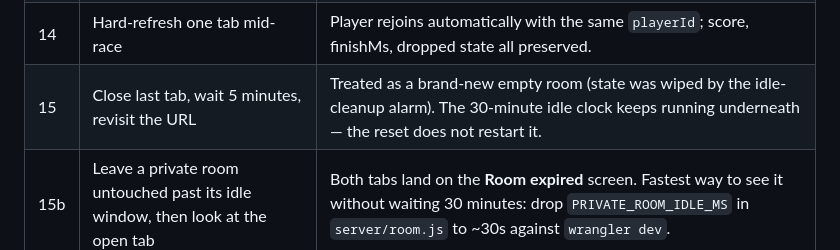
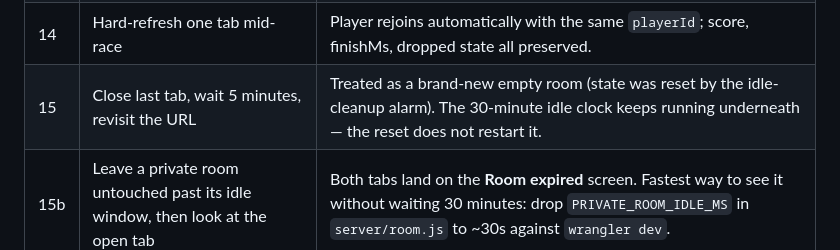
Before and after one commit to xu-albert/arithmetic-racer, a Markdown page: docs/testing.md, the part around the change. GitHub-like rendering.

```diff
--- a/docs/testing.md
+++ b/docs/testing.md
@@ -56,7 +56,7 @@ For browser tests open `http://localhost:8787` in two different browsers (or one
 | 12 | Slower player completes their last problem | Both see the results screen with rankings sorted by `finishMs`. |
 | 13 | Creator clicks **Race Again** (results / lobby-room) | Both return to lobby in state `lobby`; new problem sequence generated on next Start. |
 | 14 | Hard-refresh one tab mid-race | Player rejoins automatically with the same `playerId`; score, finishMs, dropped state all preserved. |
-| 15 | Close last tab, wait 5 minutes, revisit the URL | Treated as a brand-new empty room (state was wiped by the idle-cleanup alarm). The 30-minute idle clock keeps running underneath — the reset does not restart it. |
+| 15 | Close last tab, wait 5 minutes, revisit the URL | Treated as a brand-new empty room (state was reset by the idle-cleanup alarm). The 30-minute idle clock keeps running underneath — the reset does not restart it. |
 | 15b | Leave a private room untouched past its idle window, then look at the open tab | Both tabs land on the **Room expired** screen. Fastest way to see it without waiting 30 minutes: drop `PRIVATE_ROOM_IDLE_MS` in `server/room.js` to ~30s against `wrangler dev`. |
 | 15c | From that screen, click **Back to Home** / **Create a New Room** | Home clears `?room=` from the URL; Create navigates to a fresh `?room=<slug>` that opens as a working lobby (not "expired" again). |
 | 15d | Revisit the expired room's URL in a new tab | Straight to **Room expired** — no lobby, no spinner, and the socket does not sit there reconnecting. |
```
Also changed, not shown: docs/phase-6-private-rooms-plan.md (+6 -0 lines).
